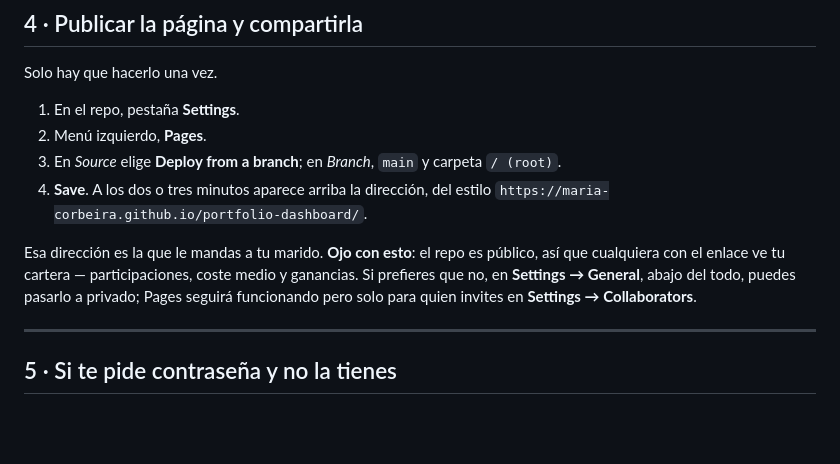
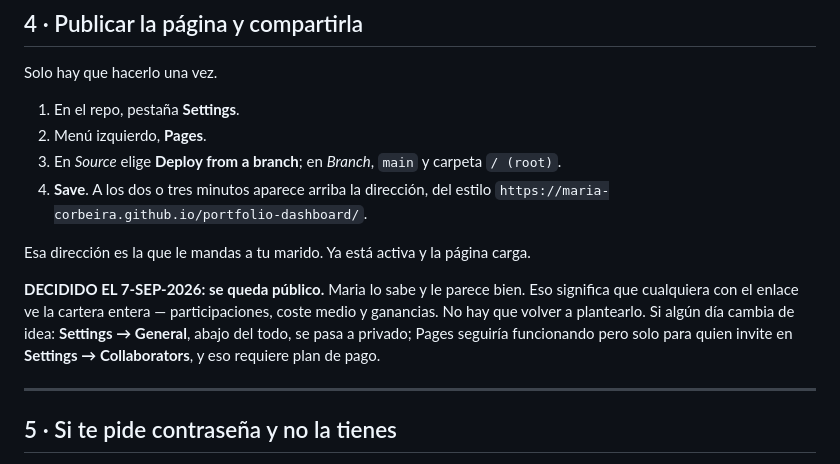
Before and after one commit to maria-corbeira/portfolio-dashboard, a Markdown page: GITHUB.md, the part around the change. GitHub-like rendering; blank space fills up the shorter version.

```diff
--- a/GITHUB.md
+++ b/GITHUB.md
@@ -76,10 +76,13 @@ Solo hay que hacerlo una vez.
 4. **Save**. A los dos o tres minutos aparece arriba la dirección, del estilo
    `https://maria-corbeira.github.io/portfolio-dashboard/`.
 
-Esa dirección es la que le mandas a tu marido. **Ojo con esto**: el repo es público, así
-que cualquiera con el enlace ve tu cartera — participaciones, coste medio y ganancias.
-Si prefieres que no, en **Settings → General**, abajo del todo, puedes pasarlo a privado;
-Pages seguirá funcionando pero solo para quien invites en **Settings → Collaborators**.
+Esa dirección es la que le mandas a tu marido. Ya está activa y la página carga.
+
+**DECIDIDO EL 7-SEP-2026: se queda público.** Maria lo sabe y le parece bien. Eso significa
+que cualquiera con el enlace ve la cartera entera — participaciones, coste medio y ganancias.
+No hay que volver a plantearlo. Si algún día cambia de idea: **Settings → General**, abajo del
+todo, se pasa a privado; Pages seguiría funcionando pero solo para quien invite en
+**Settings → Collaborators**, y eso requiere plan de pago.
 
 ---
 
```
Also changed, not shown: HANDOFF.md (+4 -3 lines).
